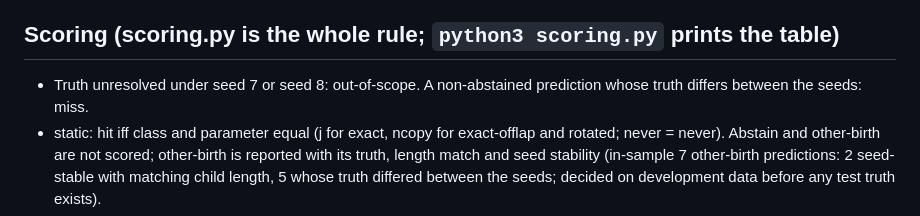
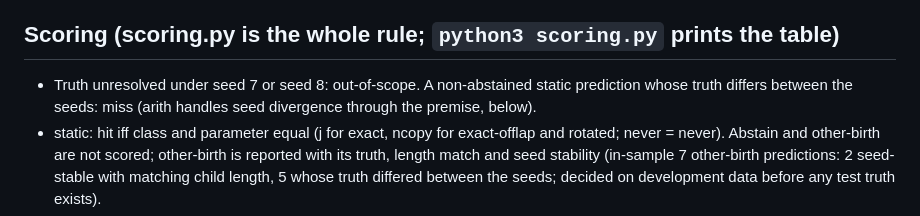
Before and after one commit to ikorfale/errata-petri, a Markdown page: PREREG-laps.md, the part around the change. Rendered like a GitHub page.

Commit message:
#491: seed-divergence sentence restricted to static (arith sends it to the premise), review round 4
Co-Authored-By: Claude Opus 5.5 <noreply@anthropic.com>

```diff
--- a/PREREG-laps.md
+++ b/PREREG-laps.md
@@ -21,8 +21,8 @@ world? Two predictors, one truth runner, one scoring rule, all fixed before any
 "unresolved". Run under world seeds 7 and 8.
 
 ## Scoring (scoring.py is the whole rule; `python3 scoring.py` prints the table)
-- Truth unresolved under seed 7 or seed 8: out-of-scope. A non-abstained prediction whose truth differs between the
-  seeds: miss.
+- Truth unresolved under seed 7 or seed 8: out-of-scope. A non-abstained static prediction whose truth differs
+  between the seeds: miss (arith handles seed divergence through the premise, below).
 - static: hit iff class and parameter equal (j for exact, ncopy for exact-offlap and rotated; never = never).
   Abstain and other-birth are not scored; other-birth is reported with its truth, length match and seed stability
   (in-sample 7 other-birth predictions: 2 seed-stable with matching child length, 5 whose truth differed between
```
